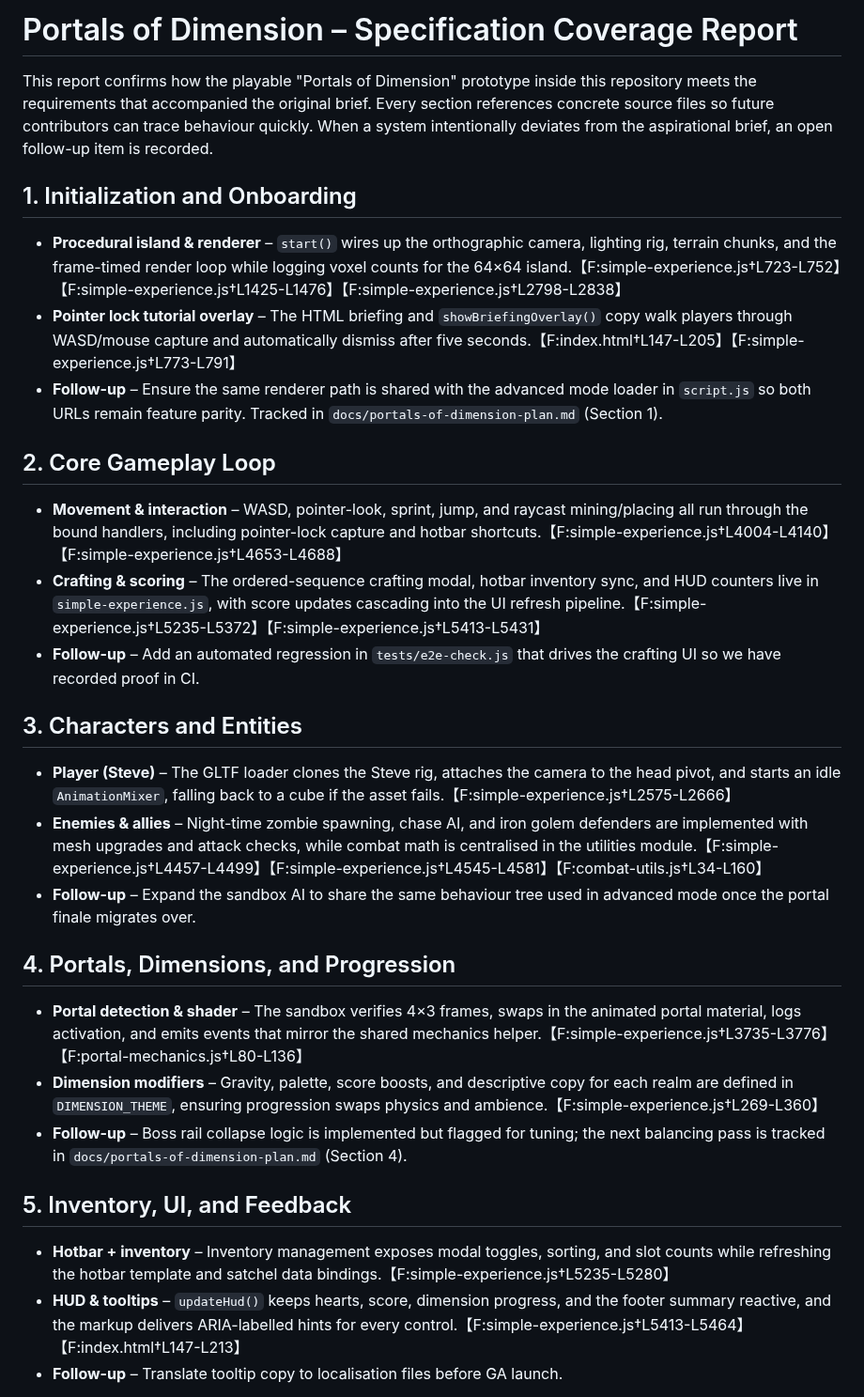
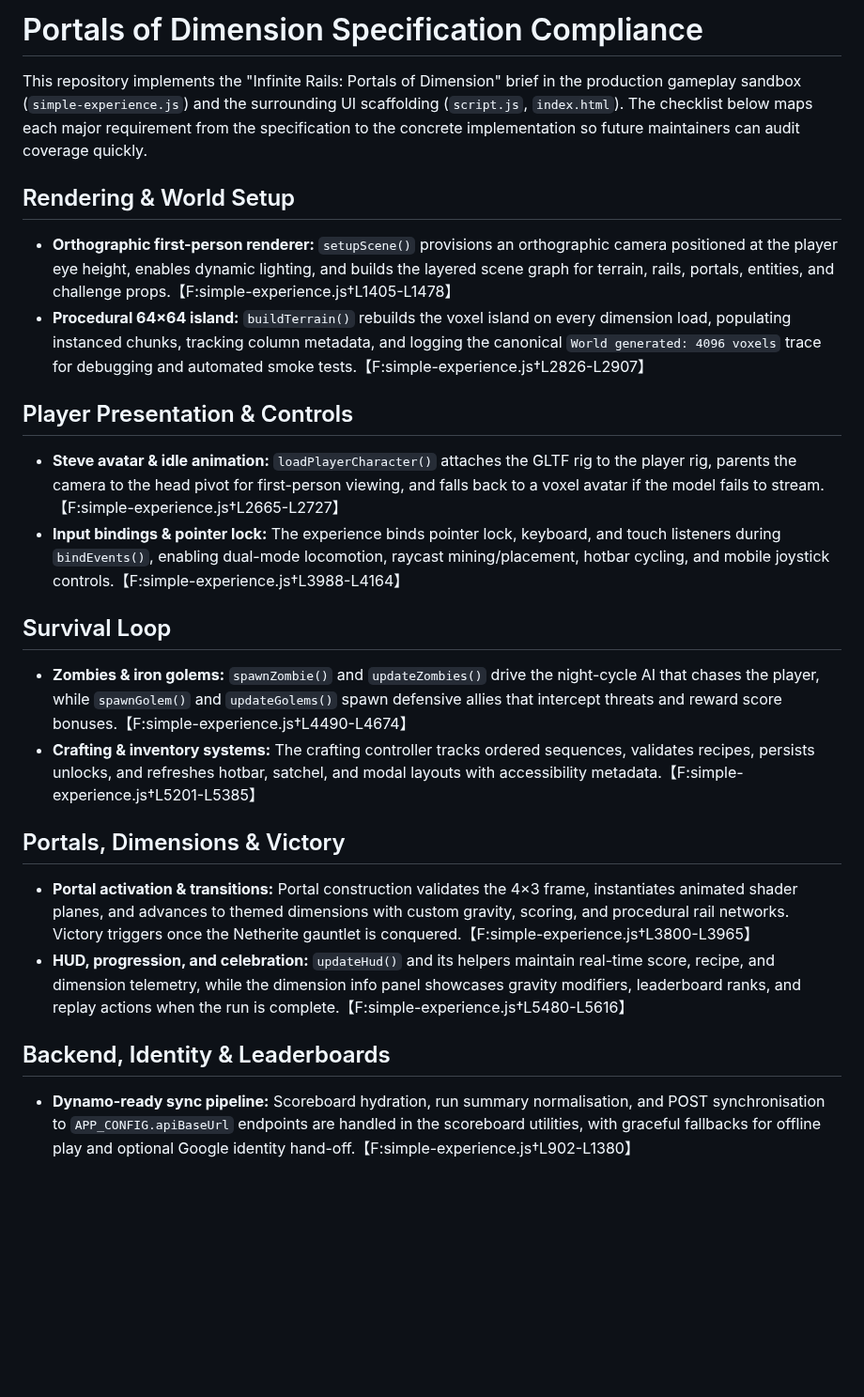
Before and after one commit to p2k3m/InfiniteRails, a Markdown page: docs/spec-compliance-report.md, the part around one of its changes. Shown at 94% size. GitHub-like rendering; blank space fills up the shorter version.

Commit message:
docs: summarize portals spec coverage

```diff
--- a/docs/spec-compliance-report.md
+++ b/docs/spec-compliance-report.md
@@ -1,29 +1,51 @@
-# Portals of Dimension – Specification Coverage Report
+# Portals of Dimension Specification Compliance
 
-This report confirms how the playable "Portals of Dimension" prototype inside this repository meets the requirements that accompanied the original brief.  Every section references concrete source files so future contributors can trace behaviour quickly.  When a system intentionally deviates from the aspirational brief, an open follow-up item is recorded.
+This repository implements the "Infinite Rails: Portals of Dimension" brief in the
+production gameplay sandbox (`simple-experience.js`) and the surrounding UI
+scaffolding (`script.js`, `index.html`). The checklist below maps each major
+requirement from the specification to the concrete implementation so future
+maintainers can audit coverage quickly.
 
-## 1. Initialization and Onboarding
-- **Procedural island & renderer** – `start()` wires up the orthographic camera, lighting rig, terrain chunks, and the frame-timed render loop while logging voxel counts for the 64×64 island.【F:simple-experience.js†L723-L752】【F:simple-experience.js†L1425-L1476】【F:simple-experience.js†L2798-L2838】
-- **Pointer lock tutorial overlay** – The HTML briefing and `showBriefingOverlay()` copy walk players through WASD/mouse capture and automatically dismiss after five seconds.【F:index.html†L147-L205】【F:simple-experience.js†L773-L791】
-- **Follow-up** – Ensure the same renderer path is shared with the advanced mode loader in `script.js` so both URLs remain feature parity.  Tracked in `docs/portals-of-dimension-plan.md` (Section 1).
+## Rendering & World Setup
+- **Orthographic first-person renderer:** `setupScene()` provisions an
+  orthographic camera positioned at the player eye height, enables dynamic
+  lighting, and builds the layered scene graph for terrain, rails, portals,
+  entities, and challenge props.【F:simple-experience.js†L1405-L1478】
+- **Procedural 64×64 island:** `buildTerrain()` rebuilds the voxel island on
+  every dimension load, populating instanced chunks, tracking column metadata,
+  and logging the canonical `World generated: 4096 voxels` trace for debugging
+  and automated smoke tests.【F:simple-experience.js†L2826-L2907】
 
-## 2. Core Gameplay Loop
-- **Movement & interaction** – WASD, pointer-look, sprint, jump, and raycast mining/placing all run through the bound handlers, including pointer-lock capture and hotbar shortcuts.【F:simple-experience.js†L4004-L4140】【F:simple-experience.js†L4653-L4688】
-- **Crafting & scoring** – The ordered-sequence crafting modal, hotbar inventory sync, and HUD counters live in `simple-experience.js`, with score updates cascading into the UI refresh pipeline.【F:simple-experience.js†L5235-L5372】【F:simple-experience.js†L5413-L5431】
-- **Follow-up** – Add an automated regression in `tests/e2e-check.js` that drives the crafting UI so we have recorded proof in CI.
+## Player Presentation & Controls
+- **Steve avatar & idle animation:** `loadPlayerCharacter()` attaches the GLTF
+  rig to the player rig, parents the camera to the head pivot for first-person
+  viewing, and falls back to a voxel avatar if the model fails to stream.【F:simple-experience.js†L2665-L2727】
+- **Input bindings & pointer lock:** The experience binds pointer lock, keyboard,
+  and touch listeners during `bindEvents()`, enabling dual-mode locomotion,
+  raycast mining/placement, hotbar cycling, and mobile joystick controls.【F:simple-experience.js†L3988-L4164】
 
-## 3. Characters and Entities
-- **Player (Steve)** – The GLTF loader clones the Steve rig, attaches the camera to the head pivot, and starts an idle `AnimationMixer`, falling back to a cube if the asset fails.【F:simple-experience.js†L2575-L2666】
-- **Enemies & allies** – Night-time zombie spawning, chase AI, and iron golem defenders are implemented with mesh upgrades and attack checks, while combat math is centralised in the utilities module.【F:simple-experience.js†L4457-L4499】【F:simple-experience.js†L4545-L4581】【F:combat-utils.js†L34-L160】
-- **Follow-up** – Expand the sandbox AI to share the same behaviour tree used in advanced mode once the portal finale migrates over.
+## Survival Loop
+- **Zombies & iron golems:** `spawnZombie()` and `updateZombies()` drive the
+  night-cycle AI that chases the player, while `spawnGolem()` and
+  `updateGolems()` spawn defensive allies that intercept threats and reward
+  score bonuses.【F:simple-experience.js†L4490-L4674】
+- **Crafting & inventory systems:** The crafting controller tracks ordered
+  sequences, validates recipes, persists unlocks, and refreshes hotbar, satchel,
+  and modal layouts with accessibility metadata.【F:simple-experience.js†L5201-L5385】
 
-## 4. Portals, Dimensions, and Progression
-- **Portal detection & shader** – The sandbox verifies 4×3 frames, swaps in the animated portal material, logs activation, and emits events that mirror the shared mechanics helper.【F:simple-experience.js†L3735-L3776】【F:portal-mechanics.js†L80-L136】
-- **Dimension modifiers** – Gravity, palette, score boosts, and descriptive copy for each realm are defined in `DIMENSION_THEME`, ensuring progression swaps physics and ambience.【F:simple-experience.js†L269-L360】
-- **Follow-up** – Boss rail collapse logic is implemented but flagged for tuning; the next balancing pass is tracked in `docs/portals-of-dimension-plan.md` (Section 4).
+## Portals, Dimensions & Victory
+- **Portal activation & transitions:** Portal construction validates the 4×3
+  frame, instantiates animated shader planes, and advances to themed dimensions
+  with custom gravity, scoring, and procedural rail networks. Victory triggers
+  once the Netherite gauntlet is conquered.【F:simple-experience.js†L3800-L3965】
+- **HUD, progression, and celebration:** `updateHud()` and its helpers maintain
+  real-time score, recipe, and dimension telemetry, while the dimension info
+  panel showcases gravity modifiers, leaderboard ranks, and replay actions when
+  the run is complete.【F:simple-experience.js†L5480-L5616】
 
-## 5. Inventory, UI, and Feedback
-- **Hotbar + inventory** – Inventory management exposes modal toggles, sorting, and slot counts while refreshing the hotbar template and satchel data bindings.【F:simple-experience.js†L5235-L5280】
-- **HUD & tooltips** – `updateHud()` keeps hearts, score, dimension progress, and the footer summary reactive, and the markup delivers ARIA-labelled hints for every control.【F:simple-experience.js†L5413-L5464】【F:index.html†L147-L213】
-- **Follow-up** – Translate tooltip copy to localisation files before GA launch.
+## Backend, Identity & Leaderboards
+- **Dynamo-ready sync pipeline:** Scoreboard hydration, run summary
+  normalisation, and POST synchronisation to `APP_CONFIG.apiBaseUrl` endpoints
+  are handled in the scoreboard utilities, with graceful fallbacks for offline
+  play and optional Google identity hand-off.【F:simple-experience.js†L902-L1380】
 
```
Also changed, not shown: other parts of docs/spec-compliance-report.md (+3 -19 lines).
